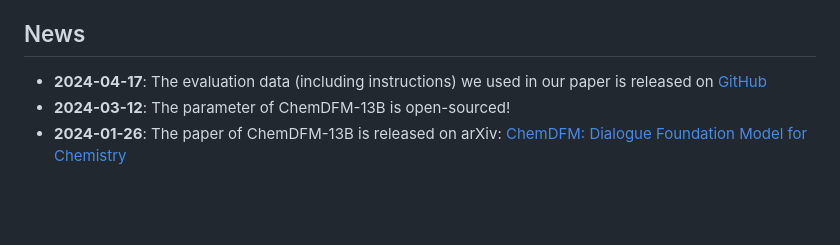
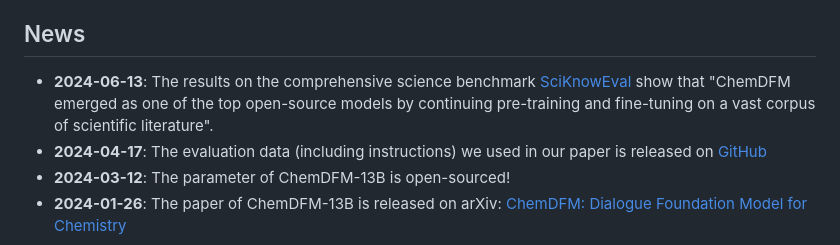
Before and after one commit to OpenDFM/ChemDFM, a Markdown page: README.md, the part around the change. Drawn GitHub-style; blank space fills up the shorter version.

Commit message:
Update the results of SciKnowEval

```diff
--- a/README.md
+++ b/README.md
@@ -6,6 +6,7 @@ ChemDFM is the pioneering open-sourced dialogue foundation model for Chemistry a
 
 ## News
 
+* **2024-06-13**: The results on the comprehensive science benchmark [SciKnowEval](https://huggingface.co/datasets/hicai-zju/SciKnowEval) show that "ChemDFM emerged as one of the top open-source models by continuing pre-training and fine-tuning on a vast corpus of scientific literature".
 * **2024-04-17**: The evaluation data (including instructions) we used in our paper is released on [GitHub](https://github.com/OpenDFM/ChemDFM)
 * **2024-03-12**: The parameter of ChemDFM-13B is open-sourced!
 * **2024-01-26**: The paper of ChemDFM-13B is released on arXiv: [ChemDFM: Dialogue Foundation Model for Chemistry](https://arxiv.org/abs/2401.14818)
```
